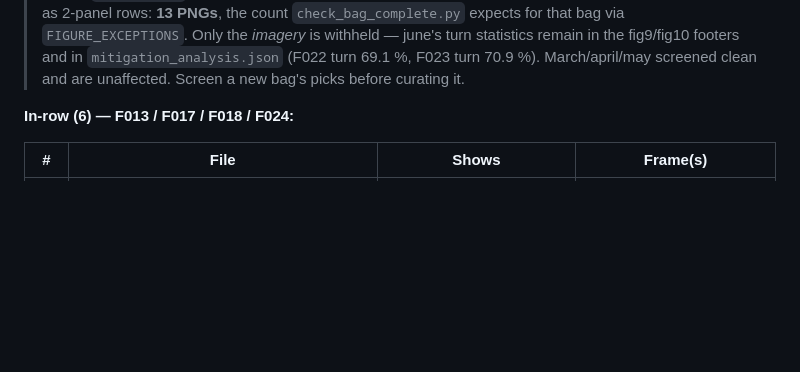
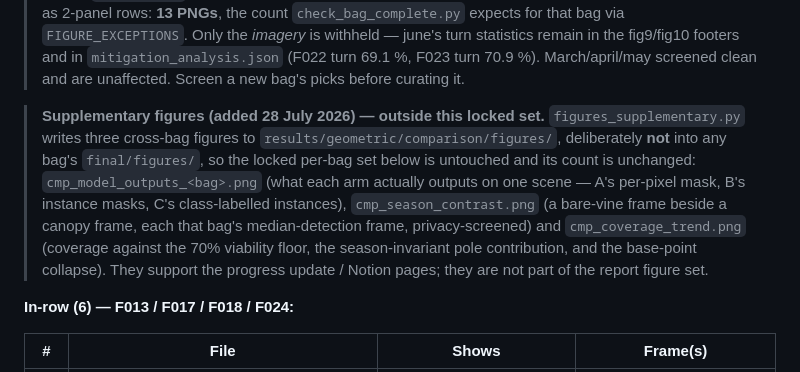
Before and after one commit to riceth/vineyard-nav-thesis, a Markdown page: vineyard_nav/docs/FIGURE_SPEC.md, the part around the change. Rendered like a GitHub page; blank space fills up the shorter version.

Commit message:
docs(geom): complete the script inventory; record the supplementary figure set
An audit of scripts/geometric/ confirmed the folder layout is already correct per D045 (7 diagnostics in diagnostics/, 5 in one_time/, 14 in superseded/; the 17 top-level files are 9 pipeline stages plus 7 shared libraries). What was missing was the inventory: four files were absent from the README. Adds figures_supplementary.py and check_bag_complete.py to the pipeline table - Stage G had no row at all, so stage coverage now runs A1 to G unbroken - cuda_preload.py to the shared-modules list, and figure_blob_audit.py to the diagnostics description. All 17 top-level scripts are now named.

FIGURE_SPEC section 5 gains a note that the supplementary cross-bag figures are written to comparison/figures/, deliberately outside any bag's final/figures/, so the locked per-bag set and its count are unaffected.

No files were moved. row_model.py alone is exec()-loaded from 9 files at 3 different relative depths as raw strings, so a tidy-the-libraries refactor would have broken all nine silently - a FileNotFoundError at figure time rather than an import error.

```diff
--- a/vineyard_nav/docs/FIGURE_SPEC.md
+++ b/vineyard_nav/docs/FIGURE_SPEC.md
@@ -116,6 +116,15 @@ marker actually sees) are recorded in **§5a**.
 > for that bag via `FIGURE_EXCEPTIONS`. Only the *imagery* is withheld — june's turn statistics remain in
 > the fig9/fig10 footers and in `mitigation_analysis.json` (F022 turn 69.1 %, F023 turn 70.9 %).
 > March/april/may screened clean and are unaffected. Screen a new bag's picks before curating it.
+
+> **Supplementary figures (added 28 July 2026) — outside this locked set.** `figures_supplementary.py`
+> writes three cross-bag figures to `results/geometric/comparison/figures/`, deliberately **not** into any
+> bag's `final/figures/`, so the locked per-bag set below is untouched and its count is unchanged:
+> `cmp_model_outputs_<bag>.png` (what each arm actually outputs on one scene — A's per-pixel mask, B's
+> instance masks, C's class-labelled instances), `cmp_season_contrast.png` (a bare-vine frame beside a
+> canopy frame, each that bag's median-detection frame, privacy-screened) and `cmp_coverage_trend.png`
+> (coverage against the 70% viability floor, the season-invariant pole contribution, and the base-point
+> collapse). They support the progress update / Notion pages; they are not part of the report figure set.
 
 **In-row (6) — F013 / F017 / F018 / F024:**
 
```
Also changed, not shown: 1 other file.
